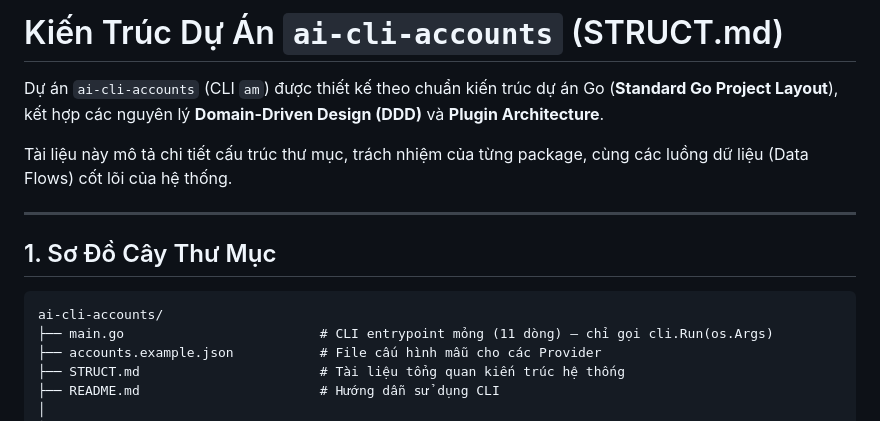
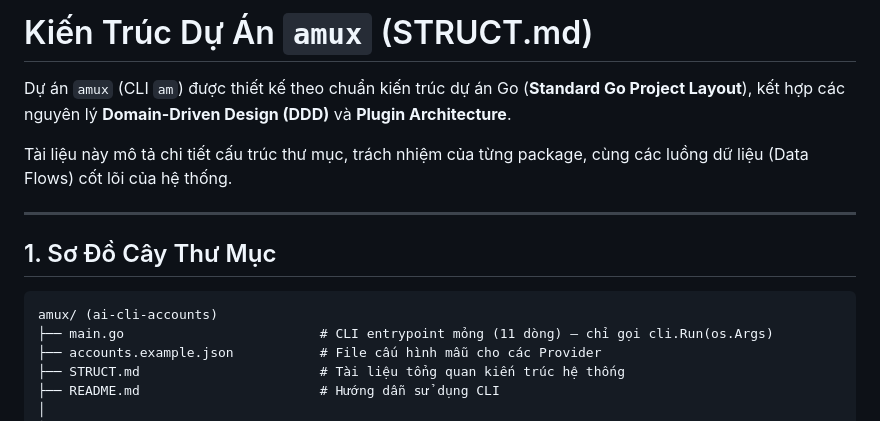
Before and after one commit to ninhlee99/ai-cli-accounts, a Markdown page: STRUCT.md, the part around the change. GitHub-like rendering.

Commit message:
docs: sync project name to amux in STRUCT.md

````diff
--- a/STRUCT.md
+++ b/STRUCT.md
@@ -1,6 +1,6 @@
-# Kiến Trúc Dự Án `ai-cli-accounts` (STRUCT.md)
+# Kiến Trúc Dự Án `amux` (STRUCT.md)
 
-Dự án `ai-cli-accounts` (CLI `am`) được thiết kế theo chuẩn kiến trúc dự án Go (**Standard Go Project Layout**), kết hợp các nguyên lý **Domain-Driven Design (DDD)** và **Plugin Architecture**.
+Dự án `amux` (CLI `am`) được thiết kế theo chuẩn kiến trúc dự án Go (**Standard Go Project Layout**), kết hợp các nguyên lý **Domain-Driven Design (DDD)** và **Plugin Architecture**.
 
 Tài liệu này mô tả chi tiết cấu trúc thư mục, trách nhiệm của từng package, cùng các luồng dữ liệu (Data Flows) cốt lõi của hệ thống.
 
@@ -9,7 +9,7 @@ Tài liệu này mô tả chi tiết cấu trúc thư mục, trách nhiệm củ
 ## 1. Sơ Đồ Cây Thư Mục
 
 ```
-ai-cli-accounts/
+amux/ (ai-cli-accounts)
 ├── main.go                         # CLI entrypoint mỏng (11 dòng) — chỉ gọi cli.Run(os.Args)
 ├── accounts.example.json           # File cấu hình mẫu cho các Provider
 ├── STRUCT.md                       # Tài liệu tổng quan kiến trúc hệ thống
````
